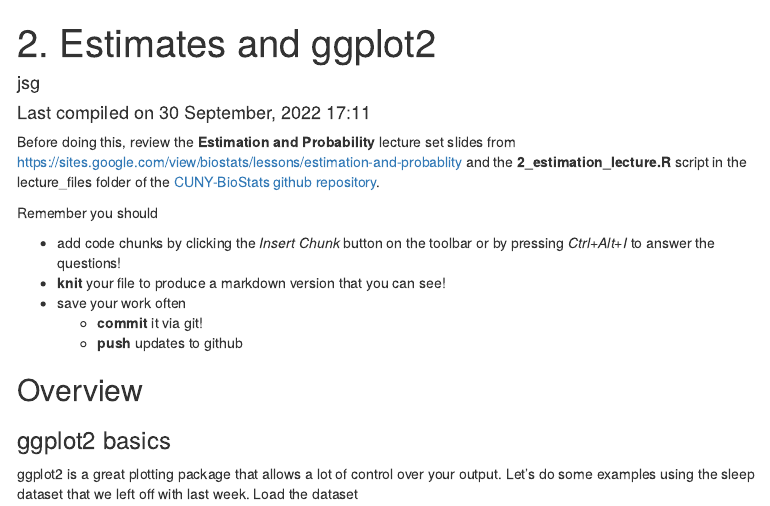
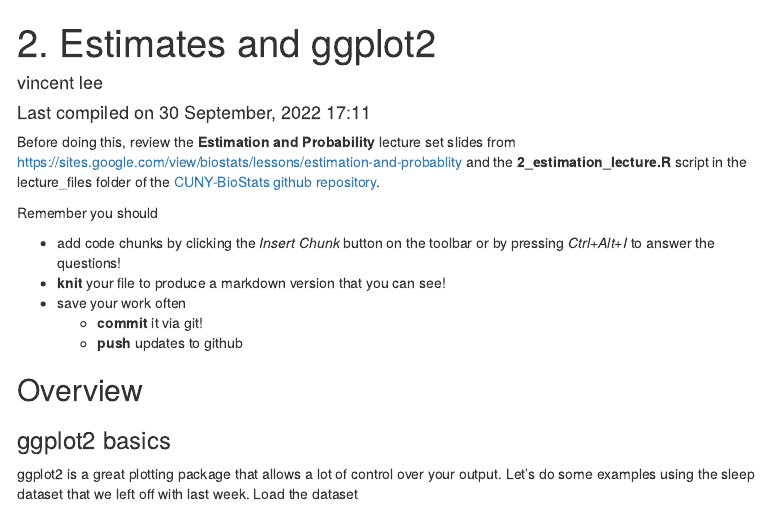
Before and after one commit to blueberry-1004/1.-Getting-Used-to-R, an R Markdown document (2._Estimates_and_ggplot2/2._Estimates_and_ggplot2.Rmd): the page in a window 1100 px wide, from its top. Rendered offline with R 4.5, knitr and Pandoc, with nearby package versions; some code elsewhere in the file could not run offline; menus at the side of the page are left out.

Commit message:
thank you

```diff
--- a/2._Estimates_and_ggplot2/2._Estimates_and_ggplot2.Rmd
+++ b/2._Estimates_and_ggplot2/2._Estimates_and_ggplot2.Rmd
@@ -1,6 +1,6 @@
 ---
 title: "2. Estimates and ggplot2"
-author: "jsg"
+author: "vincent lee"
 date: "Last compiled on `r format(Sys.time(), '%d %B, %Y %H:%M')`"
 output:
   html_document:
```
Also changed, not shown: 2._Estimates_and_ggplot2/2._Estimates_and_ggplot2.html, 2._Estimates_and_ggplot2/2._Estimates_and_ggplot2.md, 2._Estimates_and_ggplot2/2._Estimates_and_ggplot2_files/figure-html/unnamed-chunk-10-1.png, 2._Estimates_and_ggplot2/2._Estimates_and_ggplot2_files/figure-html/unnamed-chunk-11-1.png, 2._Estimates_and_ggplot2/2._Estimates_and_ggplot2_files/figure-html/unnamed-chunk-13-1.png, 2._Estimates_and_ggplot2/2._Estimates_and_ggplot2_files/figure-html/unnamed-chunk-14-1.png, 2._Estimates_and_ggplot2/2._Estimates_and_ggplot2_files/figure-html/unnamed-chunk-15-1.png, 2._Estimates_and_ggplot2/2._Estimates_and_ggplot2_files/figure-html/unnamed-chunk-16-1.png, 2._Estimates_and_ggplot2/2._Estimates_and_ggplot2_files/figure-html/unnamed-chunk-17-1.png, 2._Estimates_and_ggplot2/2._Estimates_and_ggplot2_files/figure-html/unnamed-chunk-18-1.png, 2._Estimates_and_ggplot2/2._Estimates_and_ggplot2_files/figure-html/unnamed-chunk-20-1.png, 2._Estimates_and_ggplot2/2._Estimates_and_ggplot2_files/figure-html/unnamed-chunk-21-1.png, 2._Estimates_and_ggplot2/2._Estimates_and_ggplot2_files/figure-html/unnamed-chunk-22-1.png, 2._Estimates_and_ggplot2/2._Estimates_and_ggplot2_files/figure-html/unnamed-chunk-31-1.png, 12 more files.
